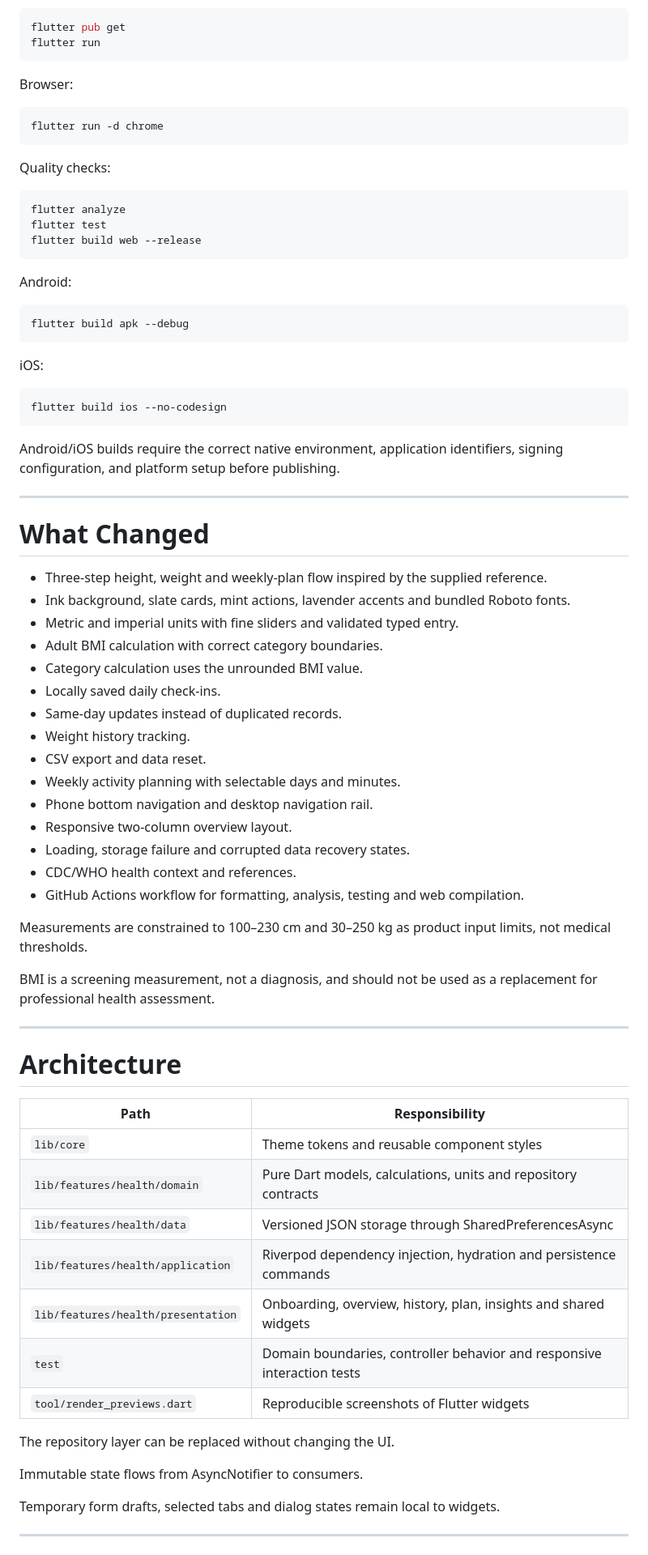
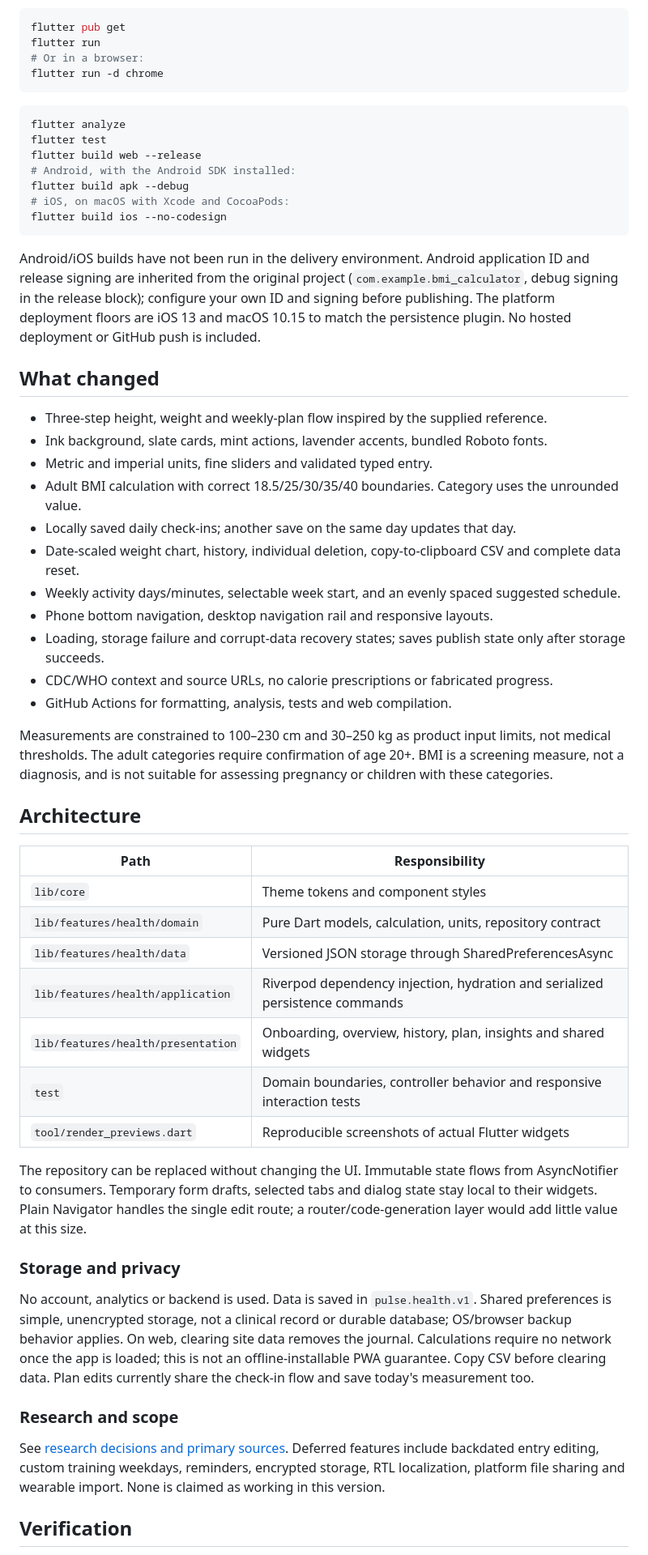
Before and after one commit to arshiadp/pulse-flutter-v2, a Markdown page: README.md, the part around one of its changes. Shown at 81% size. GitHub-like rendering.

````diff
--- a/README.md
+++ b/README.md
@@ -70,84 +51,59 @@ Use the pinned stable version for reproducibility.
 ```sh
 flutter pub get
 flutter run
-```
-
-Browser:
-
-```sh
+# Or in a browser:
 flutter run -d chrome
 ```
-
-Quality checks:
 
 ```sh
 flutter analyze
 flutter test
 flutter build web --release
-```
-
-Android:
-
-```sh
+# Android, with the Android SDK installed:
 flutter build apk --debug
-```
-
-iOS:
-
-```sh
+# iOS, on macOS with Xcode and CocoaPods:
 flutter build ios --no-codesign
 ```
 
-Android/iOS builds require the correct native environment, application identifiers, signing configuration, and platform setup before publishing.
+Android/iOS builds have not been run in the delivery environment. Android application ID and release signing are inherited from the original project (`com.example.bmi_calculator`, debug signing in the release block); configure your own ID and signing before publishing. The platform deployment floors are iOS 13 and macOS 10.15 to match the persistence plugin. No hosted deployment or GitHub push is included.
 
-
----
-
-# What Changed
+## What changed
 
 - Three-step height, weight and weekly-plan flow inspired by the supplied reference.
-- Ink background, slate cards, mint actions, lavender accents and bundled Roboto fonts.
-- Metric and imperial units with fine sliders and validated typed entry.
-- Adult BMI calculation with correct category boundaries.
-- Category calculation uses the unrounded BMI value.
-- Locally saved daily check-ins.
-- Same-day updates instead of duplicated records.
-- Weight history tracking.
-- CSV export and data reset.
-- Weekly activity planning with selectable days and minutes.
-- Phone bottom navigation and desktop navigation rail.
-- Responsive two-column overview layout.
-- Loading, storage failure and corrupted data recovery states.
-- CDC/WHO health context and references.
-- GitHub Actions workflow for formatting, analysis, testing and web compilation.
+- Ink background, slate cards, mint actions, lavender accents, bundled Roboto fonts.
+- Metric and imperial units, fine sliders and validated typed entry.
+- Adult BMI calculation with correct 18.5/25/30/35/40 boundaries. Category uses the unrounded value.
+- Locally saved daily check-ins; another save on the same day updates that day.
+- Date-scaled weight chart, history, individual deletion, copy-to-clipboard CSV and complete data reset.
+- Weekly activity days/minutes, selectable week start, and an evenly spaced suggested schedule.
+- Phone bottom navigation, desktop navigation rail and responsive layouts.
+- Loading, storage failure and corrupt-data recovery states; saves publish state only after storage succeeds.
+- CDC/WHO context and source URLs, no calorie prescriptions or fabricated progress.
+- GitHub Actions for formatting, analysis, tests and web compilation.
 
+Measurements are constrained to 100–230 cm and 30–250 kg as product input limits, not medical thresholds. The adult categories require confirmation of age 20+. BMI is a screening measure, not a diagnosis, and is not suitable for assessing pregnancy or children with these categories.
 
-Measurements are constrained to 100–230 cm and 30–250 kg as product input limits, not medical thresholds.
-
-BMI is a screening measurement, not a diagnosis, and should not be used as a replacement for professional health assessment.
-
-
----
-
-# Architecture
+## Architecture
 
 | Path | Responsibility |
 | --- | --- |
-| `lib/core` | Theme tokens and reusable component styles |
-| `lib/features/health/domain` | Pure Dart models, calculations, units and repository contracts |
+| `lib/core` | Theme tokens and component styles |
+| `lib/features/health/domain` | Pure Dart models, calculation, units, repository contract |
 | `lib/features/health/data` | Versioned JSON storage through SharedPreferencesAsync |
-| `lib/features/health/application` | Riverpod dependency injection, hydration and persistence commands |
+| `lib/features/health/application` | Riverpod dependency injection, hydration and serialized persistence commands |
 | `lib/features/health/presentation` | Onboarding, overview, history, plan, insights and shared widgets |
 | `test` | Domain boundaries, controller behavior and responsive interaction tests |
-| `tool/render_previews.dart` | Reproducible screenshots of Flutter widgets |
+| `tool/render_previews.dart` | Reproducible screenshots of actual Flutter widgets |
 
+The repository can be replaced without changing the UI. Immutable state flows from AsyncNotifier to consumers. Temporary form drafts, selected tabs and dialog state stay local to their widgets. Plain Navigator handles the single edit route; a router/code-generation layer would add little value at this size.
 
-The repository layer can be replaced without changing the UI.
+### Storage and privacy
 
-Immutable state flows from AsyncNotifier to consumers.
+No account, analytics or backend is used. Data is saved in `pulse.health.v1`. Shared preferences is simple, unencrypted storage, not a clinical record or durable database; OS/browser backup behavior applies. On web, clearing site data removes the journal. Calculations require no network once the app is loaded; this is not an offline-installable PWA guarantee. Copy CSV before clearing data. Plan edits currently share the check-in flow and save today's measurement too.
 
-Temporary form drafts, selected tabs and dialog states remain local to widgets.
+### Research and scope
 
+See [research decisions and primary sources](docs/RESEARCH.md). Deferred features include backdated entry editing, custom training weekdays, reminders, encrypted storage, RTL localization, platform file sharing and wearable import. None is claimed as working in this version.
 
----
+## Verification
 
````
Also changed, not shown: other parts of README.md (+33 -141 lines).
